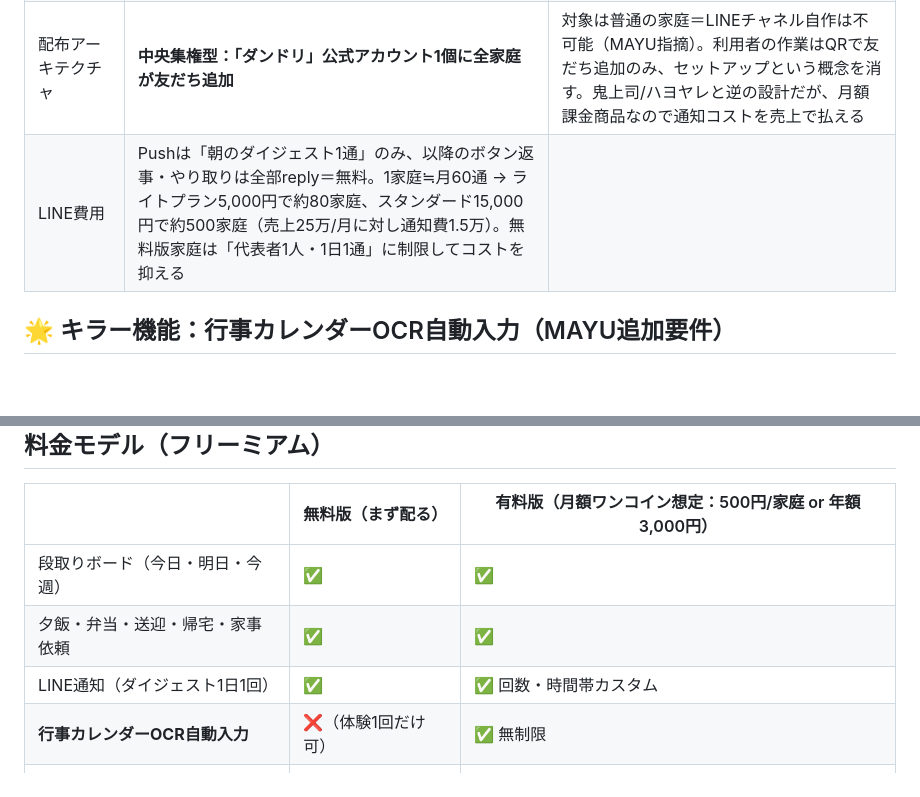
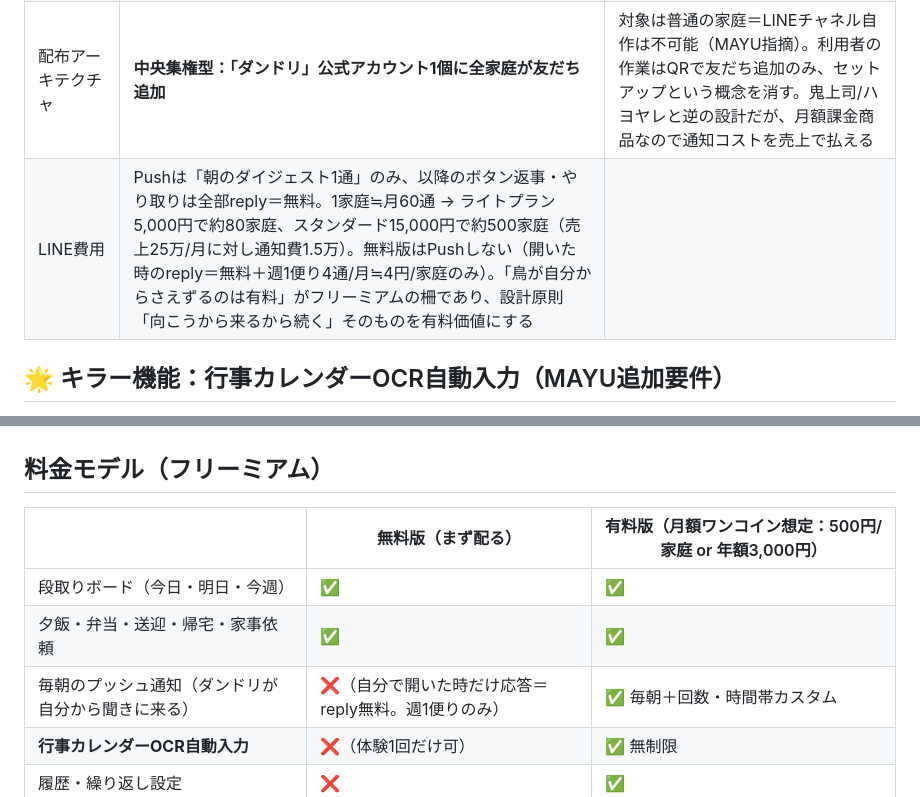
Before and after one commit to juraku3hearty/my-repository, a Markdown page: docs/ダンドリボード_開発計画.md, 2 parts joined by grey strips. GitHub-like rendering; blank space fills up the shorter version.

Commit message:
docs: ダンドリの無料版をreply型に変更しPushコストを排除（さえずりは有料）
Co-Authored-By: Claude Fable 5 <noreply@anthropic.com>
Claude-Session: https://claude.ai/code/session_018ttVVE7YSK2MPa1smenoTc

```diff
--- a/docs/ダンドリボード_開発計画.md
+++ b/docs/ダンドリボード_開発計画.md
@@ -28,7 +28,7 @@
 | 通知キャラ | **よく喋る鳥「ダンドリ」で確定** | 名前＝アプリ名＝キャラ。家中の伝言を運ぶ世話焼きな鳥は子どもにも刺さり、仕事シリーズ（おばちゃん・鬼頭課長）とブランドを分けられる。「明日体育やで！ジャージ！ジャージ！」と繰り返す芸が鳥と相性抜群 |
 | Googleカレンダー連携 | **初期版から除外** | OAuth審査と抽象化実装が重い。v2で「可用性のみ参照」を検討。当面は「用事あり」を手入力 |
 | 配布アーキテクチャ | **中央集権型：「ダンドリ」公式アカウント1個に全家庭が友だち追加** | 対象は普通の家庭＝LINEチャネル自作は不可能（MAYU指摘）。利用者の作業はQRで友だち追加のみ、セットアップという概念を消す。鬼上司/ハヨヤレと逆の設計だが、月額課金商品なので通知コストを売上で払える |
-| LINE費用 | Pushは「朝のダイジェスト1通」のみ、以降のボタン返事・やり取りは全部reply＝無料。1家庭≒月60通 → ライトプラン5,000円で約80家庭、スタンダード15,000円で約500家庭（売上25万/月に対し通知費1.5万）。無料版家庭は「代表者1人・1日1通」に制限してコストを抑える | |
+| LINE費用 | Pushは「朝のダイジェスト1通」のみ、以降のボタン返事・やり取りは全部reply＝無料。1家庭≒月60通 → ライトプラン5,000円で約80家庭、スタンダード15,000円で約500家庭（売上25万/月に対し通知費1.5万）。無料版はPushしない（開いた時のreply＝無料＋週1便り4通/月≒4円/家庭のみ）。「鳥が自分からさえずるのは有料」がフリーミアムの柵であり、設計原則「向こうから来るから続く」そのものを有料価値にする | |
 
 ## 🌟 キラー機能：行事カレンダーOCR自動入力（MAYU追加要件）
 
@@ -73,7 +73,7 @@
 |---|---|---|
 | 段取りボード（今日・明日・今週） | ✅ | ✅ |
 | 夕飯・弁当・送迎・帰宅・家事依頼 | ✅ | ✅ |
-| LINE通知（ダイジェスト1日1回） | ✅ | ✅ 回数・時間帯カスタム |
+| 毎朝のプッシュ通知（ダンドリが自分から聞きに来る） | ❌（自分で開いた時だけ応答＝reply無料。週1便りのみ） | ✅ 毎朝＋回数・時間帯カスタム |
 | **行事カレンダーOCR自動入力** | ❌（体験1回だけ可） | ✅ 無制限 |
 | 履歴・繰り返し設定 | ❌ | ✅ |
 | Googleカレンダー連携（v2） | ❌ | ✅ |
```
